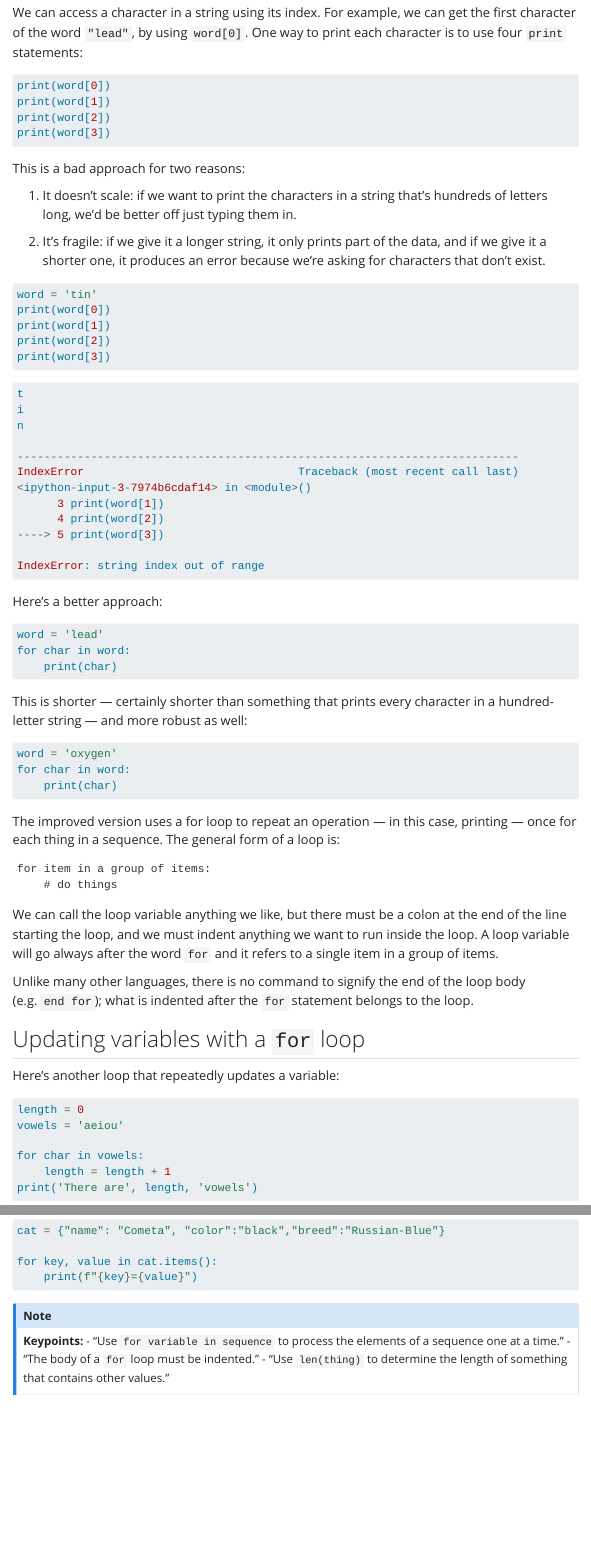
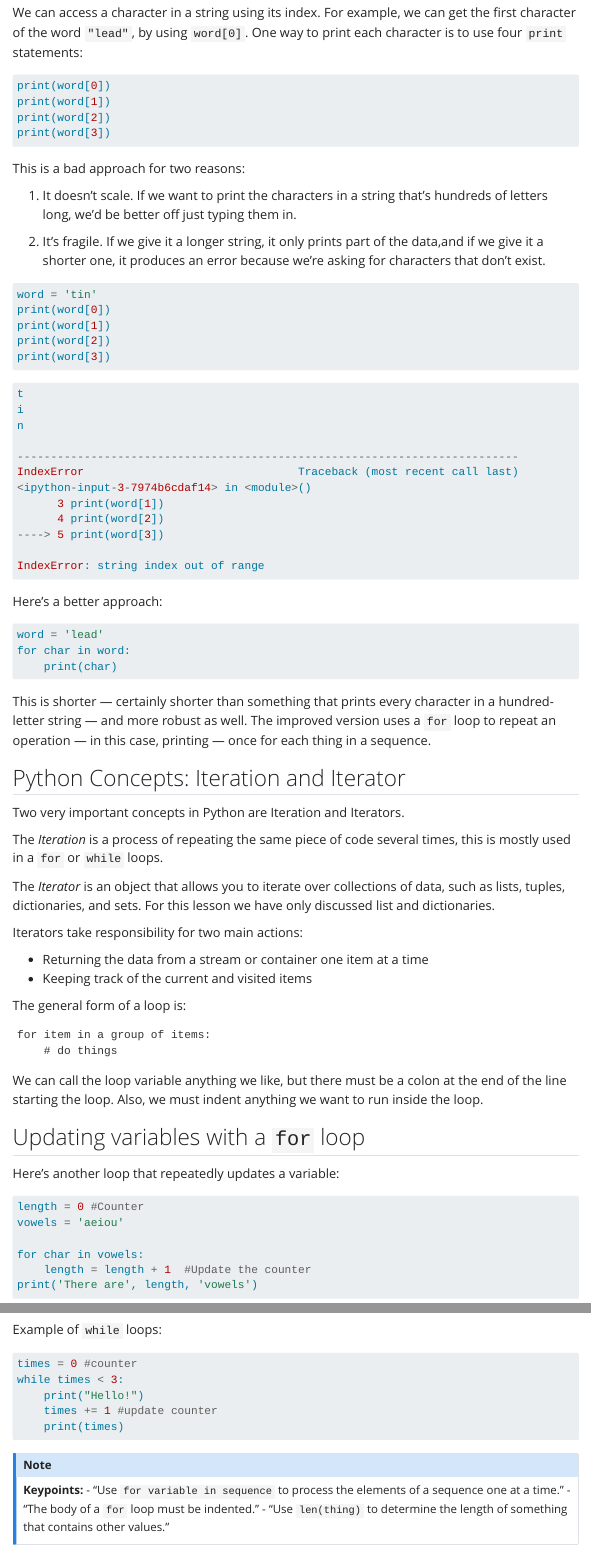
Before and after one commit to hshsl-training/intro-to-programming, a Quarto document (python_lesson/06-controlstructure2.qmd): the page in a window 1100 px wide, from 560 px down, and a second part further down, joined at a grey line. Rendered offline with R 4.5, knitr and Pandoc in place of Quarto, with nearby package versions; the code chunks are not run, so their results and figures are left out; menus at the side of the page are left out.

Commit message:
Editing content

````diff
--- a/python_lesson/06-controlstructure2.qmd
+++ b/python_lesson/06-controlstructure2.qmd
@@ -42,15 +40,11 @@ print(word[3])
 
 This is a bad approach for two reasons:
 
-1.  It doesn't scale:
-    if we want to print the characters in a string that's hundreds of letters long,
-    we'd be better off just typing them in.
+1.  It doesn't scale.
+    If we want to print the characters in a string that's hundreds of letters long, we'd be better off just typing them in.
 
-2.  It's fragile:
-    if we give it a longer string,
-    it only prints part of the data,
-    and if we give it a shorter one,
-    it produces an error because we're asking for characters that don't exist.
+2.  It's fragile.
+    If we give it a longer string, it only prints part of the data,and if we give it a shorter one, it produces an error because we're asking for characters that don't exist.
 
 ```python
 word = 'tin'
@@ -84,15 +78,21 @@ for char in word:
     print(char)
 ```
 
-This is shorter --- certainly shorter than something that prints every character in a hundred-letter string --- and more robust as well:
+This is shorter --- certainly shorter than something that prints every character in a hundred-letter string --- and more robust as well. The improved version uses a `for` loop to repeat an operation --- in this case, printing --- once for each thing in a sequence.
 
-```{python}
-word = 'oxygen'
-for char in word:
-    print(char)
-```
+## Python Concepts: Iteration and Iterator
 
-The improved version uses a for loop to repeat an operation --- in this case, printing --- once for each thing in a sequence.
+Two very important concepts in Python are Iteration and Iterators.
+
+The *Iteration* is a process of repeating the same piece of code several times, this is mostly used in a ` for` or `while` loops.
+
+The *Iterator* is an object that allows you to iterate over collections of data, such as lists, tuples, dictionaries, and sets. For this lesson we have only discussed list and dictionaries.
+
+Iterators take responsibility for two main actions:
+
+- Returning the data from a stream or container one item at a time
+- Keeping track of the current and visited items
+
 The general form of a loop is:
 
 ```{output}
@@ -100,20 +100,18 @@ for item in a group of items:
     # do things
 ```
 
-We can call the loop variable anything we like, but there must be a colon at the end of the line starting the loop, and we must indent anything we want to run inside the loop. A loop variable will go always after the word `for` and it refers to a single item in a group of items.
-
-Unlike many other languages, there is no command to signify the end of the loop body (e.g. `end for`); what is indented after the `for` statement belongs to the loop.
+We can call the loop variable anything we like, but there must be a colon at the end of the line starting the loop. Also, we must indent anything we want to run inside the loop.
 
 ## Updating variables with a `for` loop
 
 Here's another loop that repeatedly updates a variable:
 
 ```{python}
-length = 0
+length = 0 #Counter
 vowels = 'aeiou'
 
 for char in vowels:
-    length = length + 1
+    length = length + 1  #Update the counter
 print('There are', length, 'vowels')
 ```
 
@@ -236,3 +243,12 @@ for key, value in cat.items():
+Example of `while` loops:
+```{python}
+times = 0 #counter
+while times < 3:
+    print("Hello!")
+    times += 1 #update counter
+    print(times)
+```
+
 ::: {.callout-note appearance="minimal"}
 **Keypoints:**
 - "Use `for variable in sequence` to process the elements of a sequence one at a time."
````
Also changed, not shown: python_lesson/06-controlstructure2.qmd (23 more changed lines).
